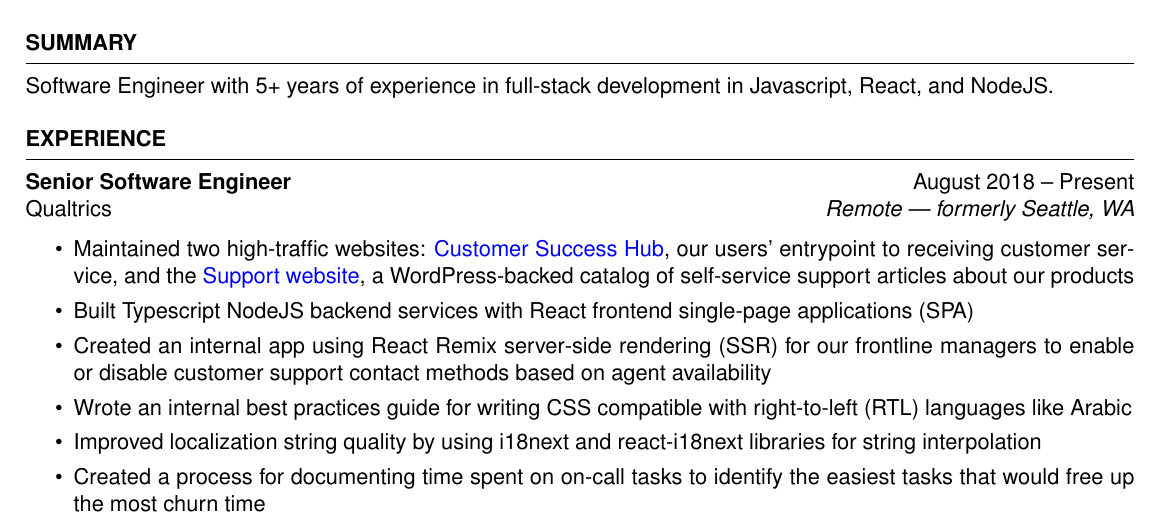
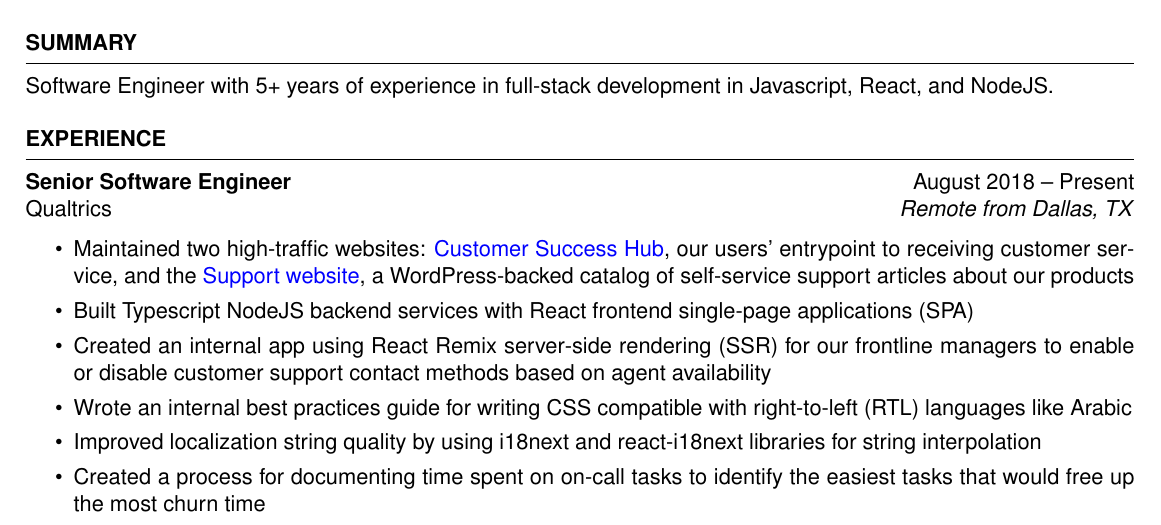
Before and after one commit to kevinyou/kevinyou.github.io, a LaTeX CV (resume/frontend-resume/resume.tex): part of the page, cut so that both start at the same text. Compiled offline with pdfLaTeX.

Commit message:
clean up from

```diff
--- a/resume/frontend-resume/resume.tex
+++ b/resume/frontend-resume/resume.tex
@@ -20,7 +20,7 @@
 \begin{rSection}{EXPERIENCE}
 
 	\textbf{Senior Software Engineer} \hfill August 2018 -- Present\\
-	Qualtrics \hfill \textit{Remote --- formerly Seattle, WA}
+	Qualtrics \hfill \textit{Remote from Dallas, TX}
 	\begin{itemize}
 		\itemsep -3pt {}
 		\item Maintained two high-traffic websites: \href{https://support-portal.qualtrics.com/}{Customer Success Hub}, our users' entrypoint to receiving customer service, and the \href{https://www.qualtrics.com/support/}{Support website}, a WordPress-backed catalog of self-service support articles about our products
```
